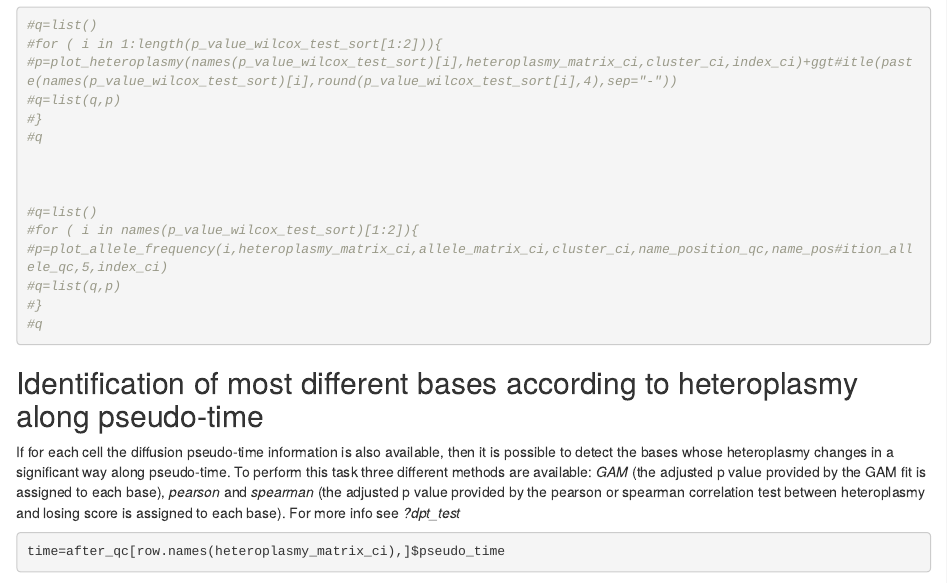
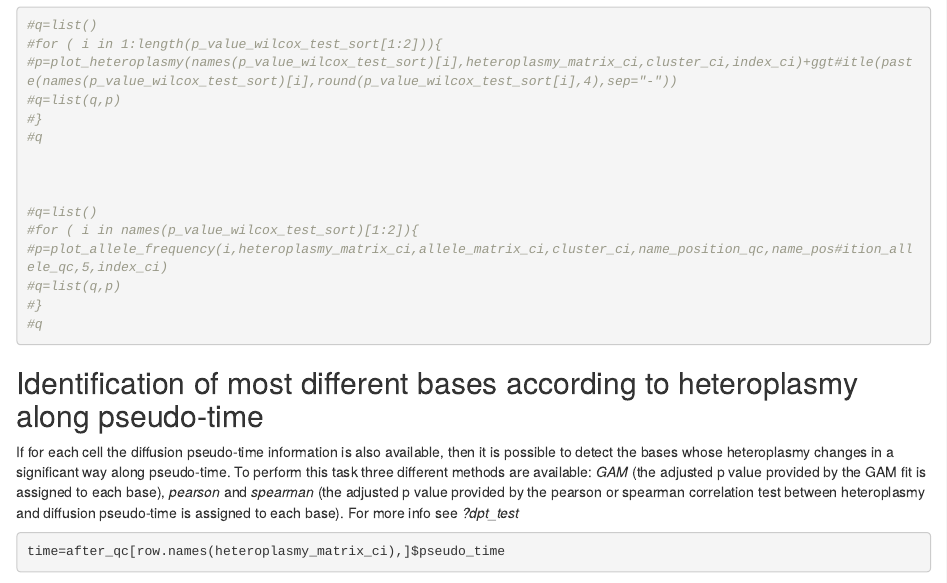
Before and after one commit to ScialdoneLab/MitoHEAR, an R Markdown document (Tutorials/cell_competition_mt_example_notebook.Rmd): the page in a window 1100 px wide, from 4500 px down. Rendered offline with R 4.5, knitr and Pandoc, with nearby package versions; some code elsewhere in the file could not run offline; common packages that the code uses without loading them are loaded.

Commit message:
Add files via upload

```diff
--- a/Tutorials/cell_competition_mt_example_notebook.Rmd
+++ b/Tutorials/cell_competition_mt_example_notebook.Rmd
@@ -215,7 +215,7 @@ q
 
 ## Identification of most different bases according to heteroplasmy along pseudo-time
 
-If for each cell the diffusion pseudo-time information is also available, then it is possible to detect the bases whose heteroplasmy changes in a significant way along pseudo-time. To perform this task three different methods are available: *GAM* (the adjusted p value provided by the GAM fit is assigned to each base), *pearson* and *spearman* (the adjusted p value provided by the pearson or spearman correlation test between heteroplasmy and losing score is assigned to each base). For more info see *?dpt_test*
+If for each cell the diffusion pseudo-time information is also available, then it is possible to detect the bases whose heteroplasmy changes in a significant way along pseudo-time. To perform this task three different methods are available: *GAM* (the adjusted p value provided by the GAM fit is assigned to each base), *pearson* and *spearman* (the adjusted p value provided by the pearson or spearman correlation test between heteroplasmy and diffusion pseudo-time is assigned to each base). For more info see *?dpt_test*
 
 
 
```
